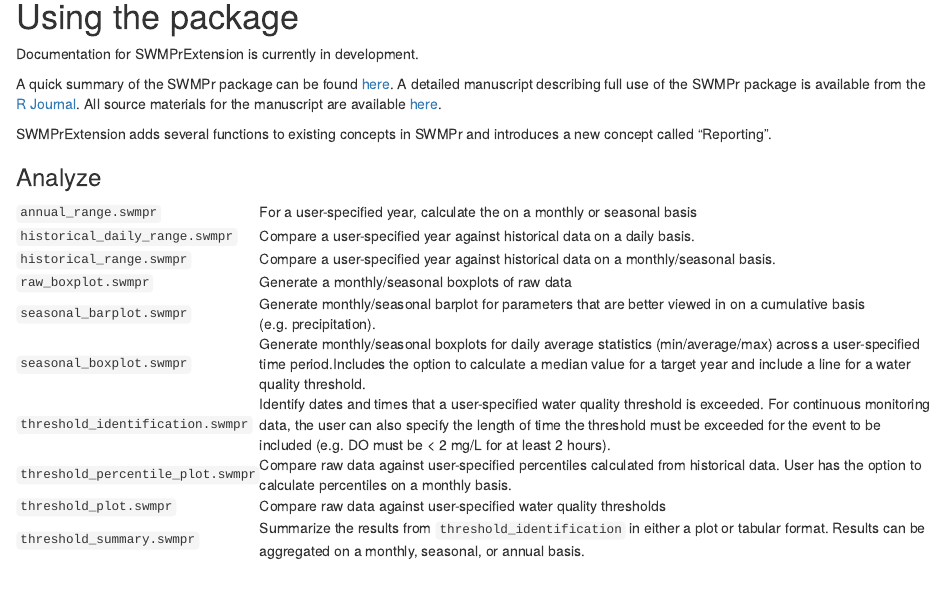
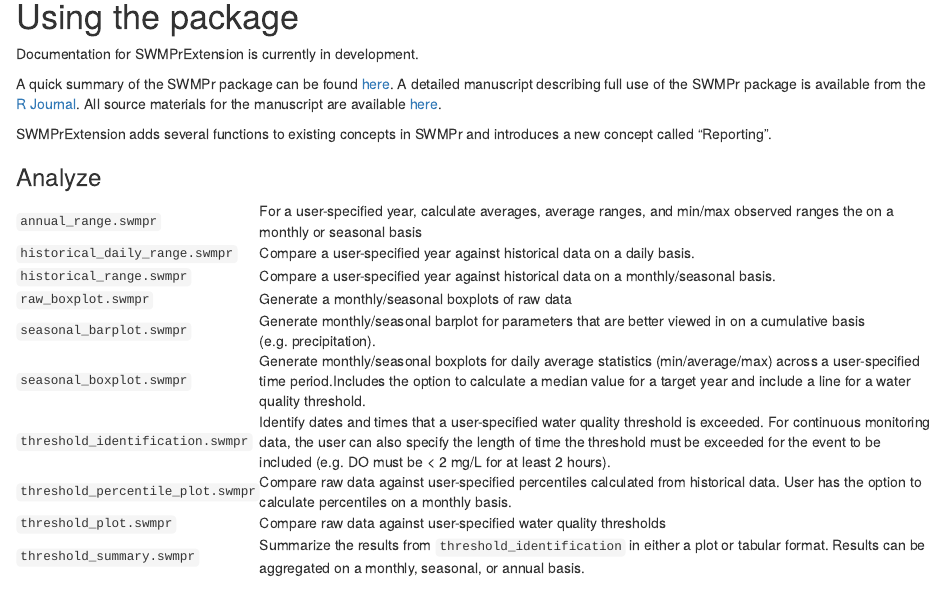
Before and after one commit to NOAA-OCM/SWMPrExtension, an R Markdown document (README.Rmd): the page in a window 1100 px wide, from 780 px down. The pictures show the output file README.html that the author committed with the source, opened offline; library style sheets and scripts come from the installed R packages; badge pictures from the web are left out.

Commit message:
typo correction

```diff
--- a/README.Rmd
+++ b/README.Rmd
@@ -54,7 +54,7 @@
 
 <h3>Analyze</h3>
 <table>
-<tr><td><code>annual_range.swmpr</code></td><td>For a user-specified year, calculate the on a monthly or seasonal basis</td></tr>
+<tr><td><code>annual_range.swmpr</code></td><td>For a user-specified year, calculate averages, average ranges, and min/max observed ranges the on a monthly or seasonal basis</td></tr>
 <tr><td><code>historical_daily_range.swmpr</code></td><td>Compare a user-specified year against historical data on a daily basis.</td></tr>
 <tr><td><code>historical_range.swmpr</code></td><td>Compare a user-specified year against historical data on a monthly/seasonal basis.</td></tr>
 <tr><td><code>raw_boxplot.swmpr</code></td><td>Generate a monthly/seasonal boxplots of raw data</td></tr>
```
Also changed, not shown: README.html, README.md.
